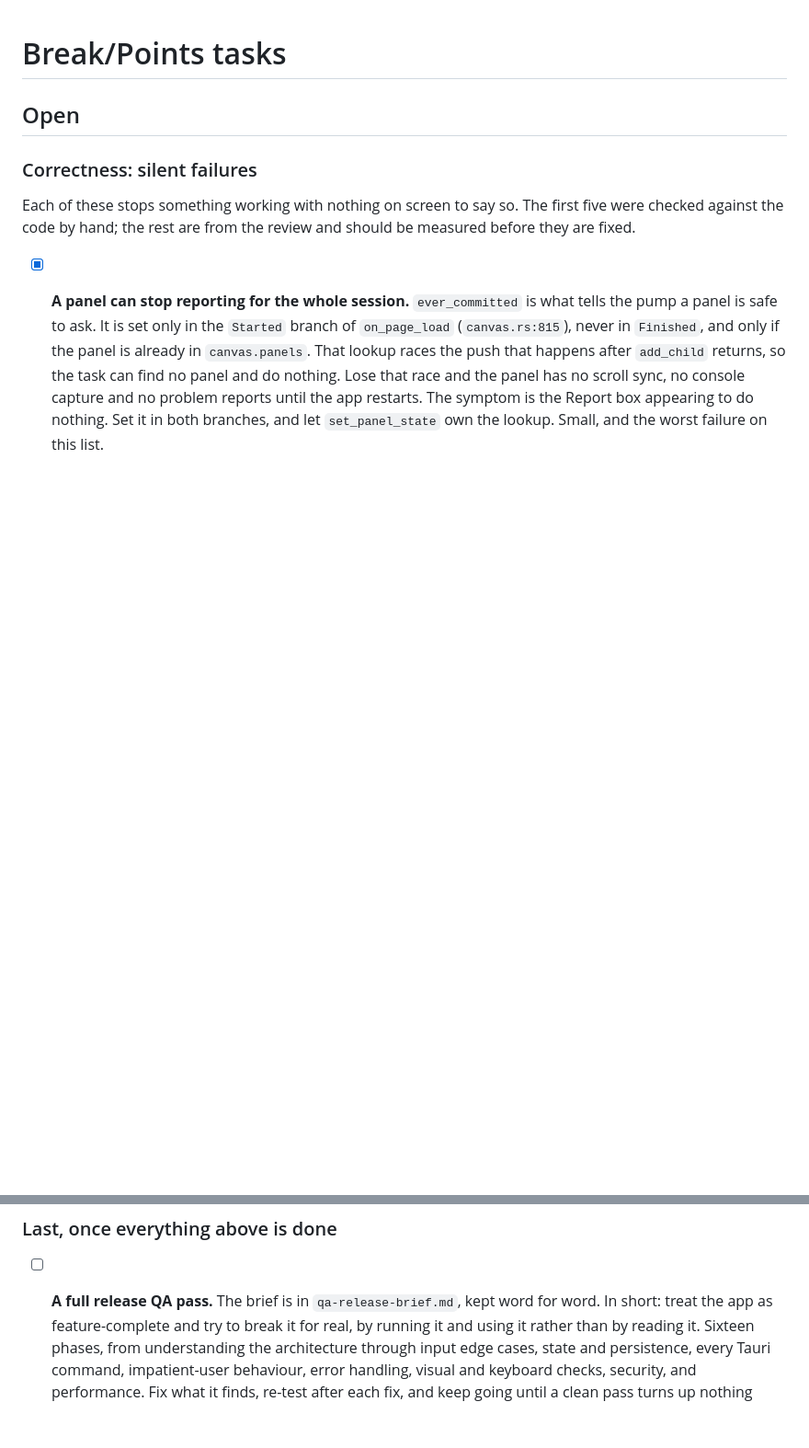
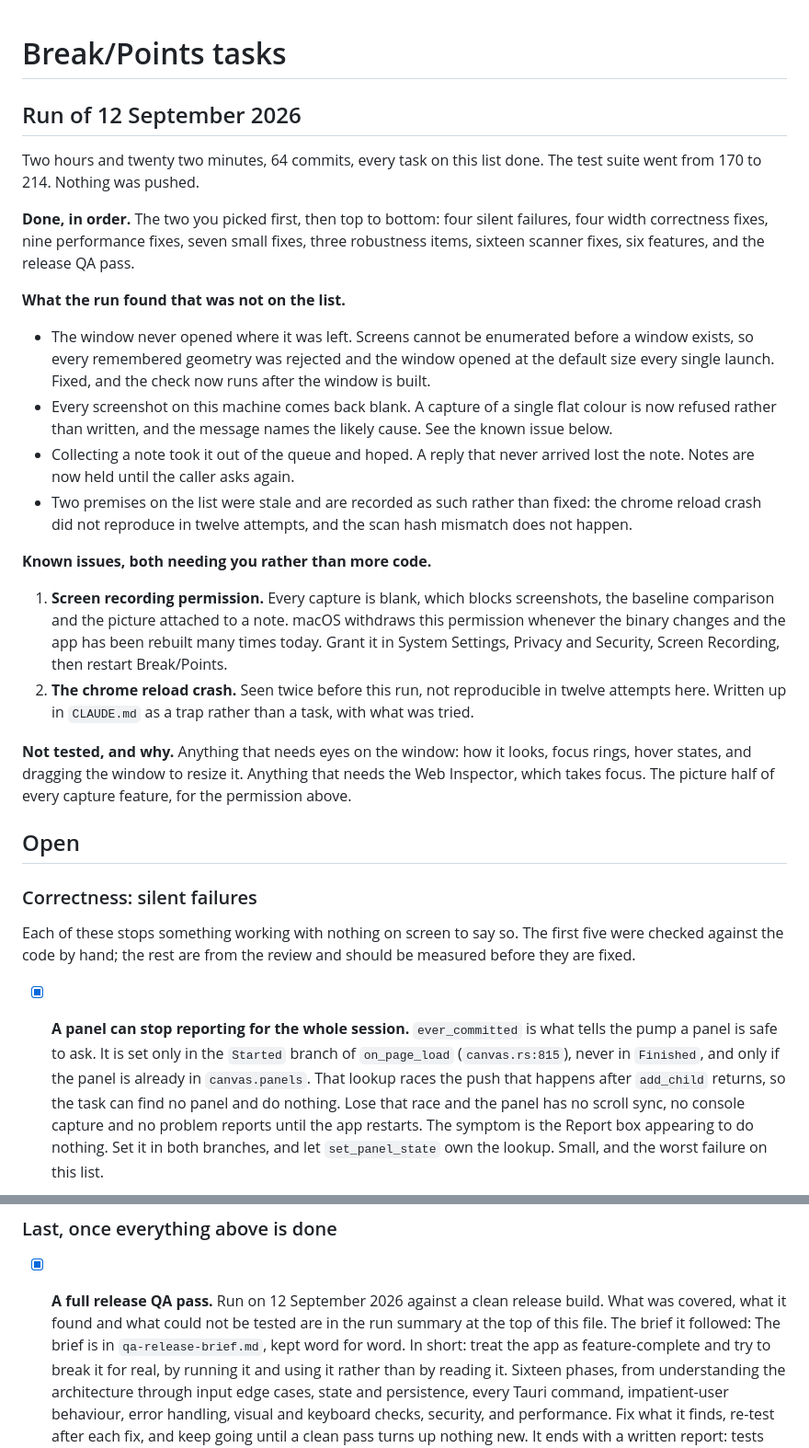
Before and after one commit to digitaldecibels/BreakPoints, a Markdown page: tasks.md, 2 parts joined by grey strips. Shown at 92% size. Drawn GitHub-style; blank space fills up the shorter version.

Commit message:
Finish the release QA pass and write up the run

```diff
--- a/tasks.md
+++ b/tasks.md
@@ -1,4 +1,45 @@
 # Break/Points tasks
+
+## Run of 12 September 2026
+
+Two hours and twenty two minutes, 64 commits, every task on this list done.
+The test suite went from 170 to 214. Nothing was pushed.
+
+**Done, in order.** The two you picked first, then top to bottom: four silent
+failures, four width correctness fixes, nine performance fixes, seven small
+fixes, three robustness items, sixteen scanner fixes, six features, and the
+release QA pass.
+
+**What the run found that was not on the list.**
+
+- The window never opened where it was left. Screens cannot be enumerated
+  before a window exists, so every remembered geometry was rejected and the
+  window opened at the default size every single launch. Fixed, and the check
+  now runs after the window is built.
+- Every screenshot on this machine comes back blank. A capture of a single flat
+  colour is now refused rather than written, and the message names the likely
+  cause. See the known issue below.
+- Collecting a note took it out of the queue and hoped. A reply that never
+  arrived lost the note. Notes are now held until the caller asks again.
+- Two premises on the list were stale and are recorded as such rather than
+  fixed: the chrome reload crash did not reproduce in twelve attempts, and the
+  scan hash mismatch does not happen.
+
+**Known issues, both needing you rather than more code.**
+
+1. **Screen recording permission.** Every capture is blank, which blocks
+   screenshots, the baseline comparison and the picture attached to a note.
+   macOS withdraws this permission whenever the binary changes and the app has
+   been rebuilt many times today. Grant it in System Settings, Privacy and
+   Security, Screen Recording, then restart Break/Points.
+2. **The chrome reload crash.** Seen twice before this run, not reproducible in
+   twelve attempts here. Written up in `CLAUDE.md` as a trap rather than a
+   task, with what was tried.
+
+**Not tested, and why.** Anything that needs eyes on the window: how it looks,
+focus rings, hover states, and dragging the window to resize it. Anything that
+needs the Web Inspector, which takes focus. The picture half of every capture
+feature, for the permission above.
 
 ## Open
 
@@ -580,7 +621,9 @@ side.
 
 ### Last, once everything above is done
 
-- [ ] **A full release QA pass.** The brief is in `qa-release-brief.md`, kept
+- [x] **A full release QA pass.** Run on 12 September 2026 against a clean
+  release build. What was covered, what it found and what could not be tested
+  are in the run summary at the top of this file. The brief it followed: The brief is in `qa-release-brief.md`, kept
   word for word. In short: treat the app as feature-complete and try to break
   it for real, by running it and using it rather than by reading it. Sixteen
   phases, from understanding the architecture through input edge cases, state
```
